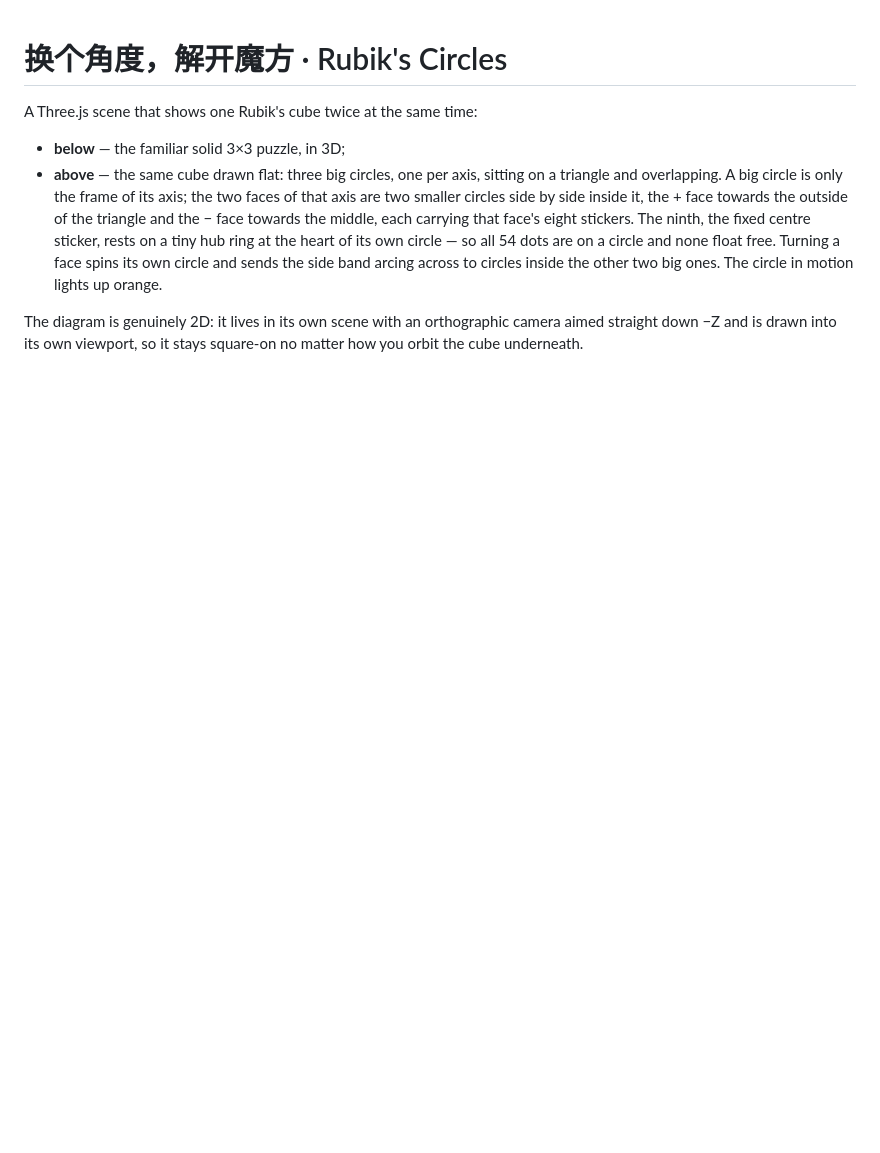
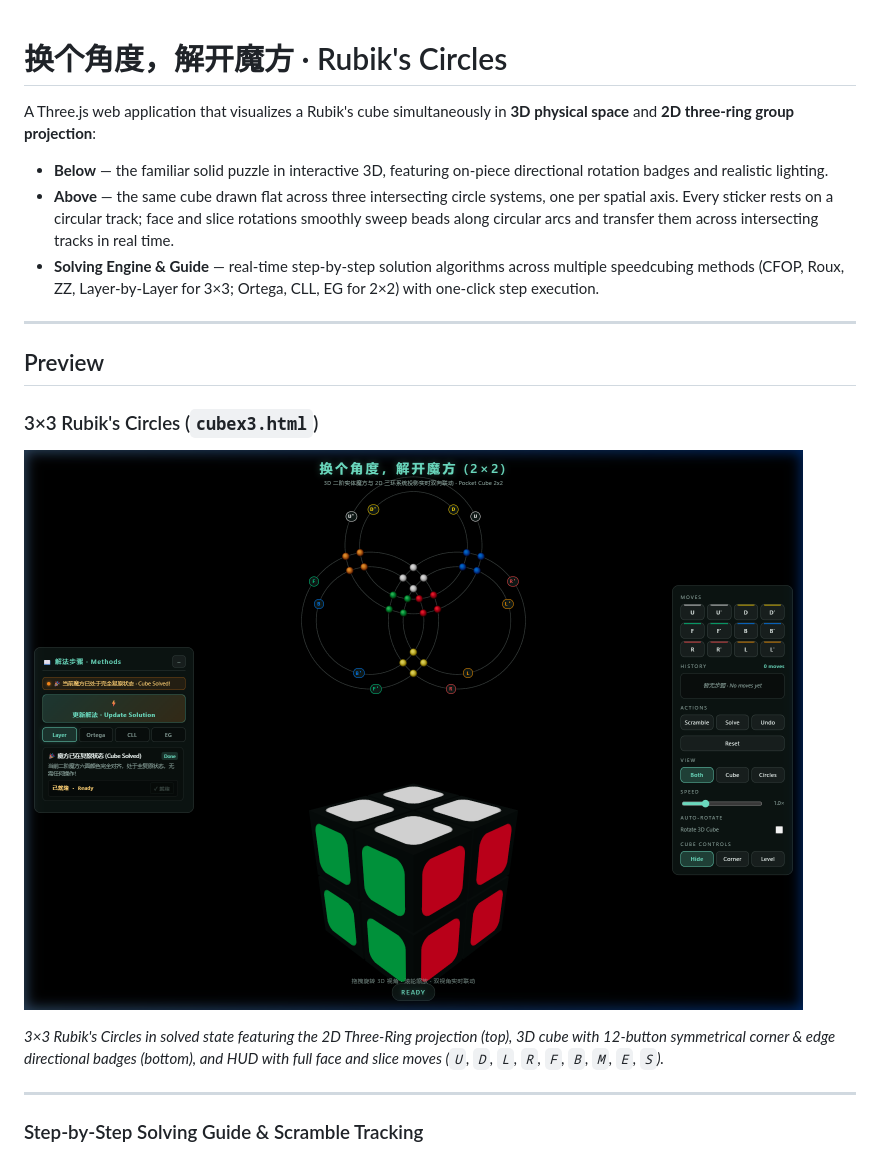
Before and after one commit to willyci/rubiks-cube-2d, a Markdown page: README.md, the part around the change printed below. GitHub-like rendering; pictures changed too: assets/cubex3-solved.png (added); blank space fills up the shorter version.

```diff
--- a/README.md
+++ b/README.md
@@ -1,18 +1,22 @@
 # 换个角度，解开魔方 · Rubik's Circles
 
-A Three.js scene that shows one Rubik's cube twice at the same time:
+A Three.js web application that visualizes a Rubik's cube simultaneously in **3D physical space** and **2D three-ring group projection**:
 
-- **below** — the familiar solid 3×3 puzzle, in 3D;
-- **above** — the same cube drawn flat: three big circles, one per axis,
-  sitting on a triangle and overlapping. A big circle is only the frame of its
-  axis; the two faces of that axis are two smaller circles side by side inside
-  it, the + face towards the outside of the triangle and the − face towards the
-  middle, each carrying that face's eight stickers. The ninth, the fixed centre
-  sticker, rests on a tiny hub ring at the heart of its own circle — so all 54
-  dots are on a circle and none float free. Turning a face spins its own circle
-  and sends the side band arcing across to circles inside the other two big
-  ones. The circle in motion lights up orange.
+- **Below** — the familiar solid puzzle in interactive 3D, featuring on-piece directional rotation badges and realistic lighting.
+- **Above** — the same cube drawn flat across three intersecting circle systems, one per spatial axis. Every sticker rests on a circular track; face and slice rotations smoothly sweep beads along circular arcs and transfer them across intersecting tracks in real time.
+- **Solving Engine & Guide** — real-time step-by-step solution algorithms across multiple speedcubing methods (CFOP, Roux, ZZ, Layer-by-Layer for 3×3; Ortega, CLL, EG for 2×2) with one-click step execution.
 
-The diagram is genuinely 2D: it lives in its own scene with an orthographic
-camera aimed straight down −Z and is drawn into its own viewport, so it stays
-square-on no matter how you orbit the cube underneath.
+---
+
+## Preview
+
+### 3×3 Rubik's Circles (`cubex3.html`)
+
+![3×3 Rubik's Circles - Solved State](assets/cubex3-solved.png)
+
+*3×3 Rubik's Circles in solved state featuring the 2D Three-Ring projection (top), 3D cube with 12-button symmetrical corner & edge directional badges (bottom), and HUD with full face and slice moves (`U`, `D`, `L`, `R`, `F`, `B`, `M`, `E`, `S`).*
+
+---
+
+### Step-by-Step Solving Guide & Scramble Tracking
+
```
Also changed, not shown: other parts of README.md (+70 -50 lines), assets/cubex2-pocket.png (added), assets/cubex3-solving.png (added).
